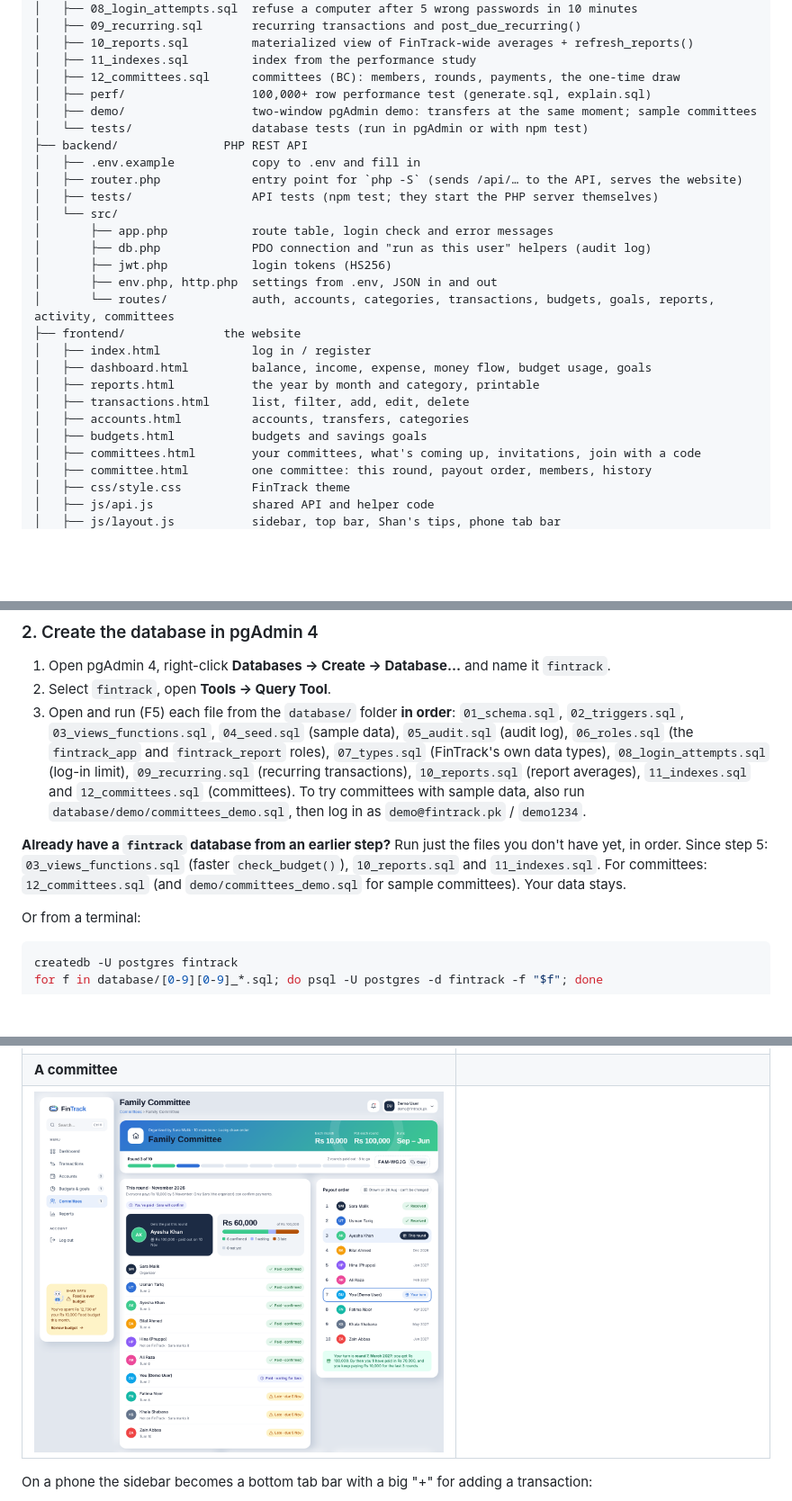
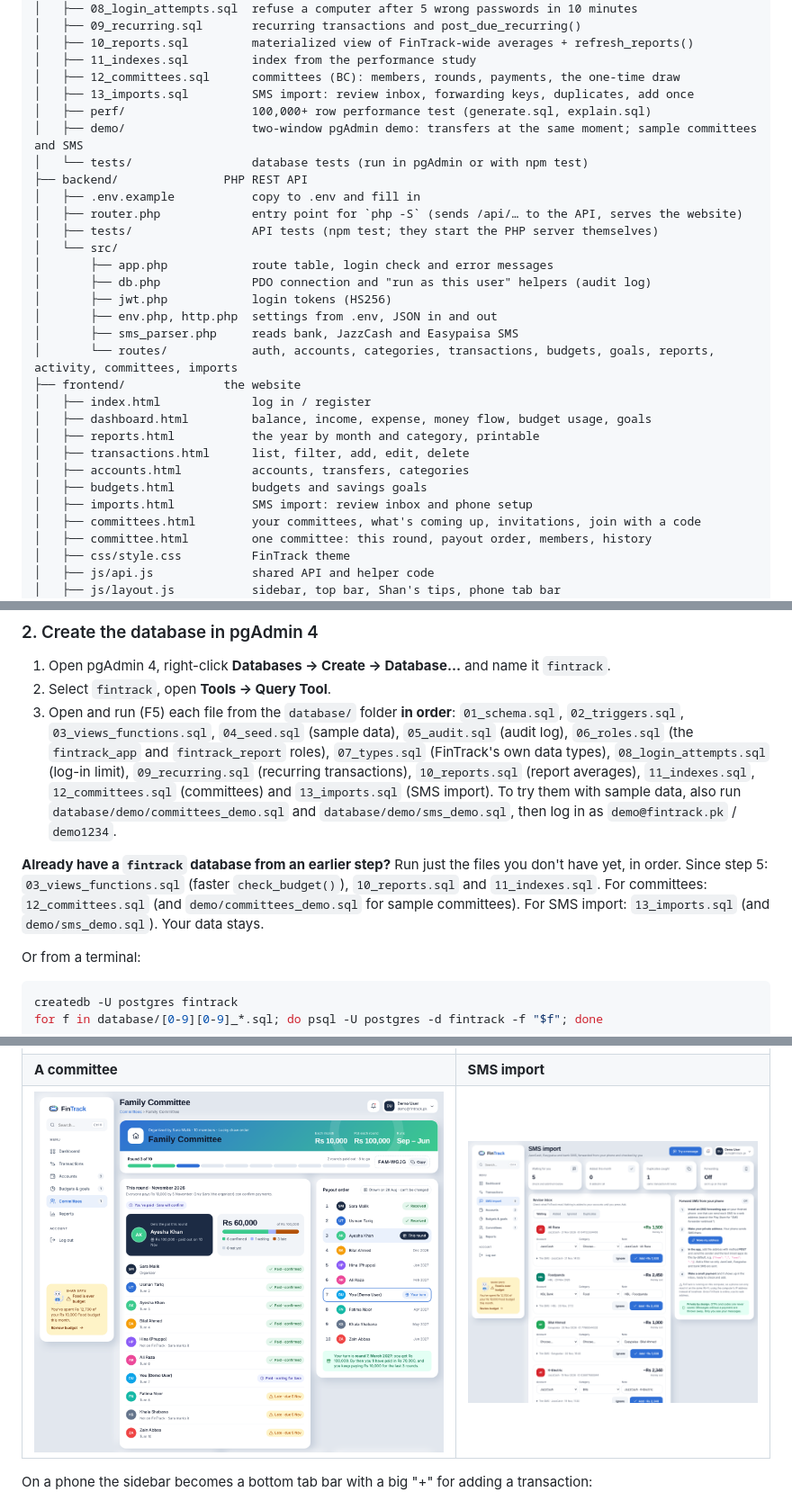
Before and after one commit to AHMADMALIK1376/FinTrack, a Markdown page: README.md, 3 parts joined by grey strips. Shown at 90% size. Drawn GitHub-style; pictures changed too: docs/screenshots/imports.png (added); blank space fills up the shorter version.

```diff
--- a/README.md
+++ b/README.md
@@ -99,8 +101,9 @@ FinTrack/
 │   ├── 10_reports.sql         materialized view of FinTrack-wide averages + refresh_reports()
 │   ├── 11_indexes.sql         index from the performance study
 │   ├── 12_committees.sql      committees (BC): members, rounds, payments, the one-time draw
+│   ├── 13_imports.sql         SMS import: review inbox, forwarding keys, duplicates, add once
 │   ├── perf/                  100,000+ row performance test (generate.sql, explain.sql)
-│   ├── demo/                  two-window pgAdmin demo: transfers at the same moment; sample committees
+│   ├── demo/                  two-window pgAdmin demo: transfers at the same moment; sample committees and SMS
 │   └── tests/                 database tests (run in pgAdmin or with npm test)
 ├── backend/               PHP REST API
 │   ├── .env.example           copy to .env and fill in
@@ -111,7 +114,8 @@ FinTrack/
 │       ├── db.php             PDO connection and "run as this user" helpers (audit log)
 │       ├── jwt.php            login tokens (HS256)
 │       ├── env.php, http.php  settings from .env, JSON in and out
-│       └── routes/            auth, accounts, categories, transactions, budgets, goals, reports, activity, committees
+│       ├── sms_parser.php     reads bank, JazzCash and Easypaisa SMS
+│       └── routes/            auth, accounts, categories, transactions, budgets, goals, reports, activity, committees, imports
 ├── frontend/              the website
 │   ├── index.html             log in / register
 │   ├── dashboard.html         balance, income, expense, money flow, budget usage, goals
@@ -119,6 +123,7 @@ FinTrack/
 │   ├── transactions.html      list, filter, add, edit, delete
 │   ├── accounts.html          accounts, transfers, categories
 │   ├── budgets.html           budgets and savings goals
+│   ├── imports.html           SMS import: review inbox and phone setup
 │   ├── committees.html        your committees, what's coming up, invitations, join with a code
 │   ├── committee.html         one committee: this round, payout order, members, history
 │   ├── css/style.css          FinTrack theme
@@ -142,10 +147,10 @@ FinTrack/
 
 1. Open pgAdmin 4, right-click **Databases → Create → Database…** and name it `fintrack`.
 2. Select `fintrack`, open **Tools → Query Tool**.
-3. Open and run (F5) each file from the `database/` folder **in order**: `01_schema.sql`, `02_triggers.sql`, `03_views_functions.sql`, `04_seed.sql` (sample data), `05_audit.sql` (audit log), `06_roles.sql` (the `fintrack_app` and `fintrack_report` roles), `07_types.sql` (FinTrack's own data types), `08_login_attempts.sql` (log-in limit), `09_recurring.sql` (recurring transactions), `10_reports.sql` (report averages), `11_indexes.sql` and `12_committees.sql` (committees).
-To try committees with sample data, also run `database/demo/committees_demo.sql`, then log in as `demo@fintrack.pk` / `demo1234`.
+3. Open and run (F5) each file from the `database/` folder **in order**: `01_schema.sql`, `02_triggers.sql`, `03_views_functions.sql`, `04_seed.sql` (sample data), `05_audit.sql` (audit log), `06_roles.sql` (the `fintrack_app` and `fintrack_report` roles), `07_types.sql` (FinTrack's own data types), `08_login_attempts.sql` (log-in limit), `09_recurring.sql` (recurring transactions), `10_reports.sql` (report averages), `11_indexes.sql`, `12_committees.sql` (committees) and `13_imports.sql` (SMS import).
+To try them with sample data, also run `database/demo/committees_demo.sql` and `database/demo/sms_demo.sql`, then log in as `demo@fintrack.pk` / `demo1234`.
 
-**Already have a `fintrack` database from an earlier step?** Run just the files you don't have yet, in order. Since step 5: `03_views_functions.sql` (faster `check_budget()`), `10_reports.sql` and `11_indexes.sql`. For committees: `12_committees.sql` (and `demo/committees_demo.sql` for sample committees). Your data stays.
+**Already have a `fintrack` database from an earlier step?** Run just the files you don't have yet, in order. Since step 5: `03_views_functions.sql` (faster `check_budget()`), `10_reports.sql` and `11_indexes.sql`. For committees: `12_committees.sql` (and `demo/committees_demo.sql` for sample committees). For SMS import: `13_imports.sql` (and `demo/sms_demo.sql`). Your data stays.
 
 Or from a terminal:
 
@@ -241,8 +252,8 @@ All routes except `/api/auth/*` need the header `Authorization: Bearer <token>`.
 | ![Accounts](docs/screenshots/accounts.png) | ![Budgets](docs/screenshots/budgets.png) |
 | **Reports** | **Committees** |
 | ![Reports](docs/screenshots/reports.png) | ![Committees](docs/screenshots/committees.png) |
-| **A committee** | |
-| ![A committee](docs/screenshots/committee.png) | |
+| **A committee** | **SMS import** |
+| ![A committee](docs/screenshots/committee.png) | ![SMS import](docs/screenshots/imports.png) |
 
 On a phone the sidebar becomes a bottom tab bar with a big "+" for adding a transaction:
 
```
Also changed, not shown: other parts of README.md (+8 -0 lines), 11 other files.
